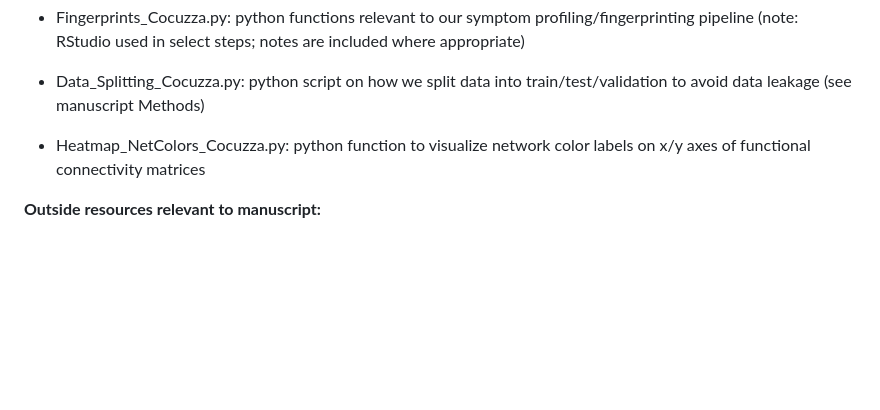
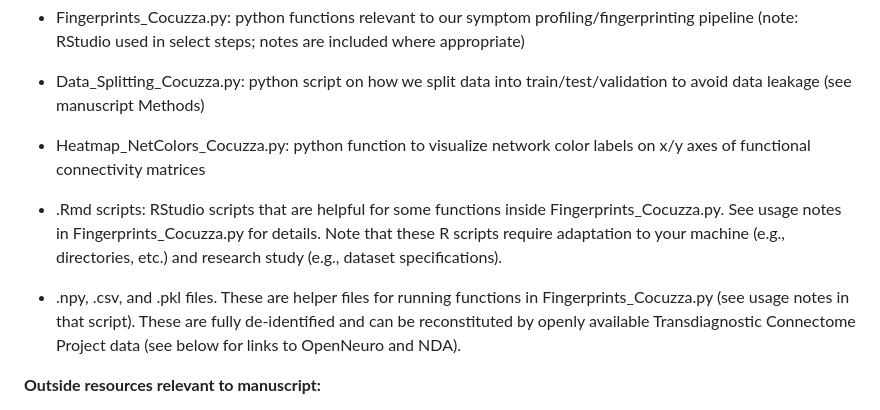
Before and after one commit to HolmesLab/ClinicalNetDynamics, a Markdown page: README.md, the part around the change. Rendered like a GitHub page; blank space fills up the shorter version.

```diff
--- a/README.md
+++ b/README.md
@@ -18,6 +18,10 @@ To investigate brain network dynamics linked with dimensionally-based symptom pr
 
 * Heatmap_NetColors_Cocuzza.py: python function to visualize network color labels on x/y axes of functional connectivity matrices
 
+* .Rmd scripts: RStudio scripts that are helpful for some functions inside Fingerprints_Cocuzza.py. See usage notes in Fingerprints_Cocuzza.py for details. Note that these R scripts require adaptation to your machine (e.g., directories, etc.) and research study (e.g., dataset specifications).
+
+* .npy, .csv, and .pkl files. These are helper files for running functions in Fingerprints_Cocuzza.py (see usage notes in that script). These are fully de-identified and can be reconstituted by openly available Transdiagnostic Connectome Project data (see below for links to OpenNeuro and NDA).
+
 **Outside resources relevant to manuscript:**
 * Transdiagnostic Connectome Project data via [OpenNeuro](https://openneuro.org/datasets/ds005237) and [NIMH Data Archive](https://nda.nih.gov/study.html?id=2932)
 * [Transdiagnostic Connectome Project code repository](https://github.com/HolmesLab/TransdiagnosticConnectomeProject) (including resources for the pre-processing pipeline used in the present manuscript)
```
